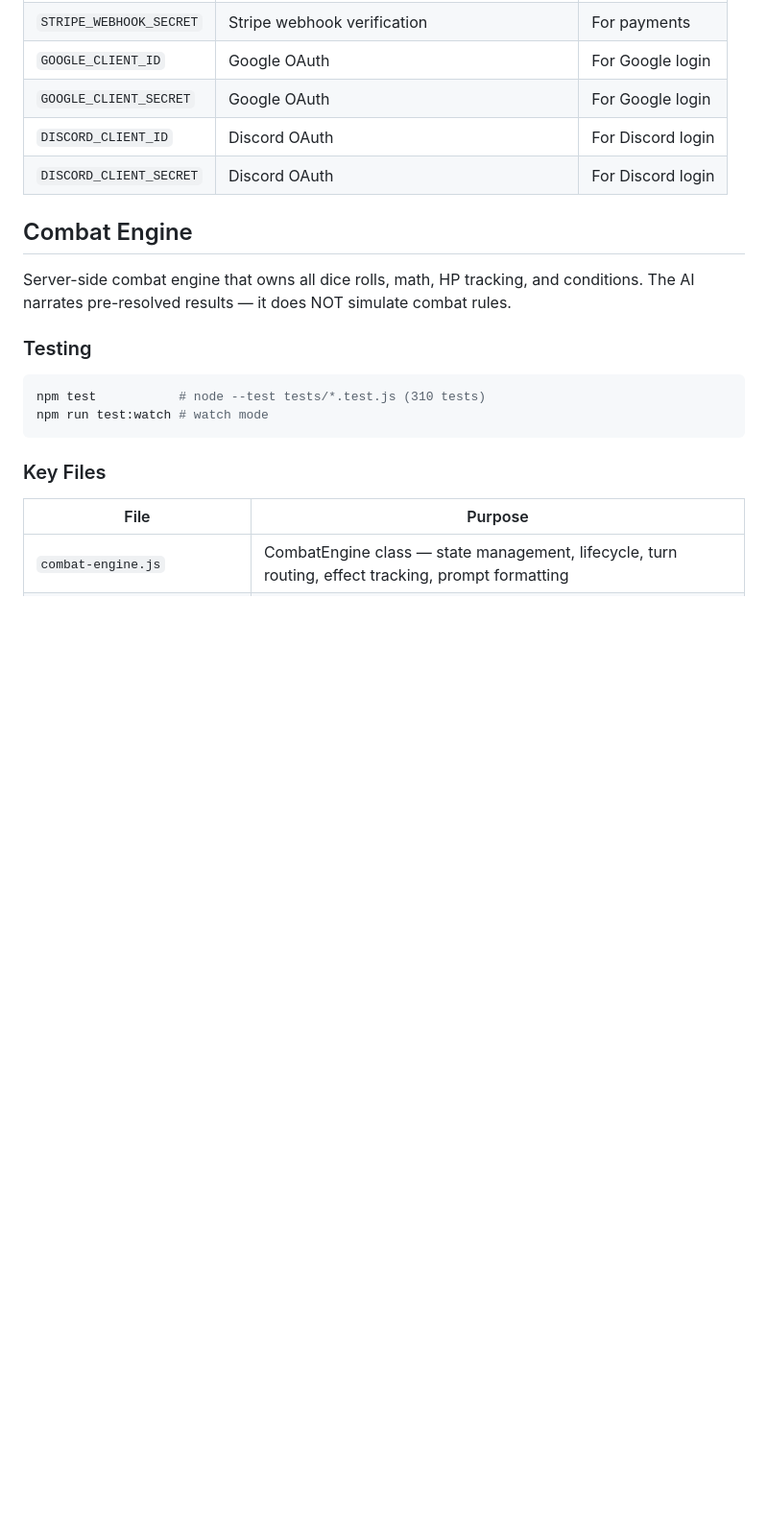
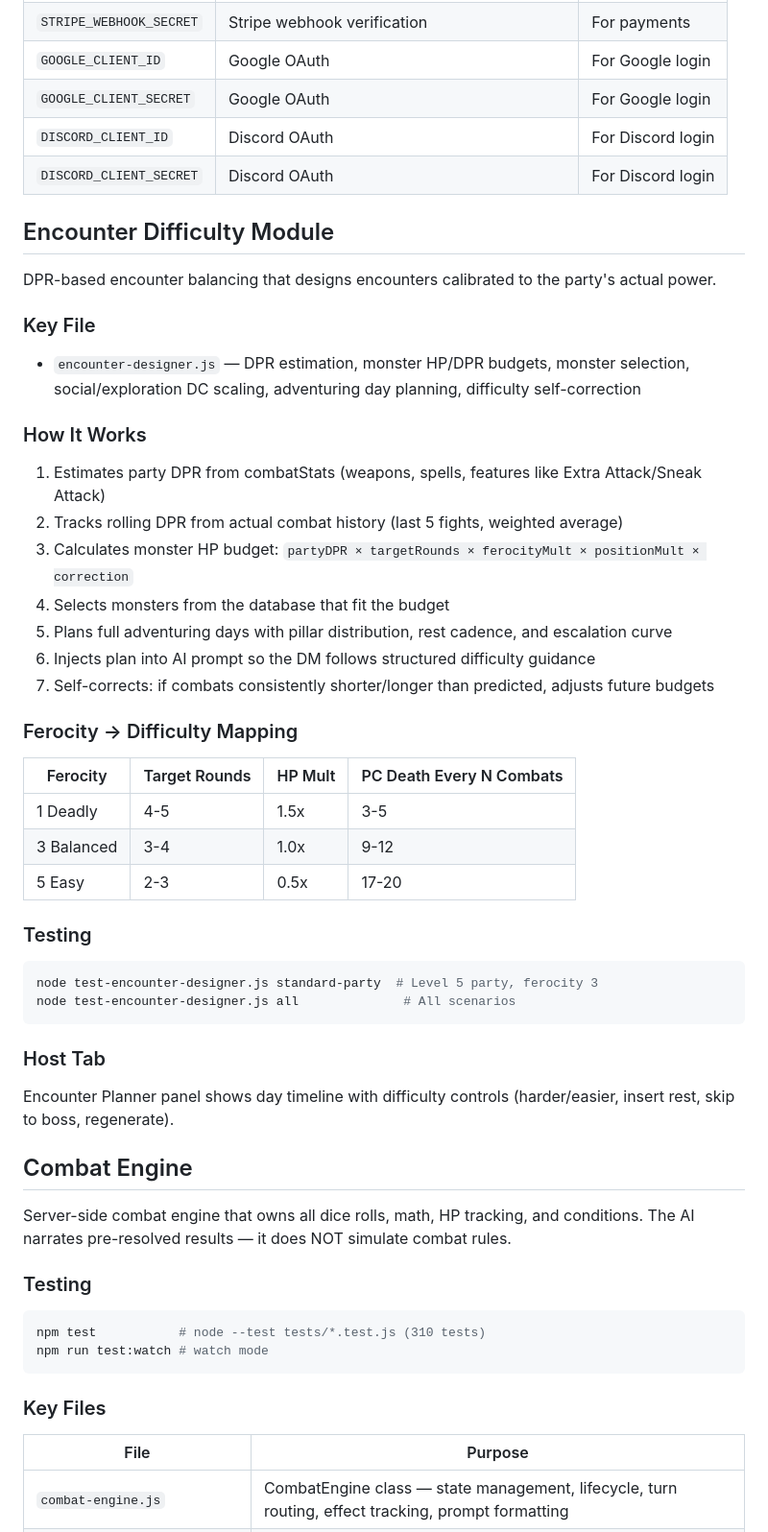
Before and after one commit to aroncomcap/dnd-server, a Markdown page: CLAUDE.md, the part around the change. Shown at 96% size. Drawn GitHub-style; blank space fills up the shorter version.

Commit message:
chore: auto-save CLAUDE.md

````diff
--- a/CLAUDE.md
+++ b/CLAUDE.md
@@ -257,6 +257,38 @@ Check costs: `GET /api/costs`
 | `DISCORD_CLIENT_ID` | Discord OAuth | For Discord login |
 | `DISCORD_CLIENT_SECRET` | Discord OAuth | For Discord login |
 
+## Encounter Difficulty Module
+
+DPR-based encounter balancing that designs encounters calibrated to the party's actual power.
+
+### Key File
+- `encounter-designer.js` — DPR estimation, monster HP/DPR budgets, monster selection, social/exploration DC scaling, adventuring day planning, difficulty self-correction
+
+### How It Works
+1. Estimates party DPR from combatStats (weapons, spells, features like Extra Attack/Sneak Attack)
+2. Tracks rolling DPR from actual combat history (last 5 fights, weighted average)
+3. Calculates monster HP budget: `partyDPR × targetRounds × ferocityMult × positionMult × correction`
+4. Selects monsters from the database that fit the budget
+5. Plans full adventuring days with pillar distribution, rest cadence, and escalation curve
+6. Injects plan into AI prompt so the DM follows structured difficulty guidance
+7. Self-corrects: if combats consistently shorter/longer than predicted, adjusts future budgets
+
+### Ferocity → Difficulty Mapping
+| Ferocity | Target Rounds | HP Mult | PC Death Every N Combats |
+|----------|---------------|---------|--------------------------|
+| 1 Deadly | 4-5 | 1.5x | 3-5 |
+| 3 Balanced | 3-4 | 1.0x | 9-12 |
+| 5 Easy | 2-3 | 0.5x | 17-20 |
+
+### Testing
+```bash
+node test-encounter-designer.js standard-party  # Level 5 party, ferocity 3
+node test-encounter-designer.js all              # All scenarios
+```
+
+### Host Tab
+Encounter Planner panel shows day timeline with difficulty controls (harder/easier, insert rest, skip to boss, regenerate).
+
 ## Combat Engine
 
 Server-side combat engine that owns all dice rolls, math, HP tracking, and conditions. The AI narrates pre-resolved results — it does NOT simulate combat rules.
````
